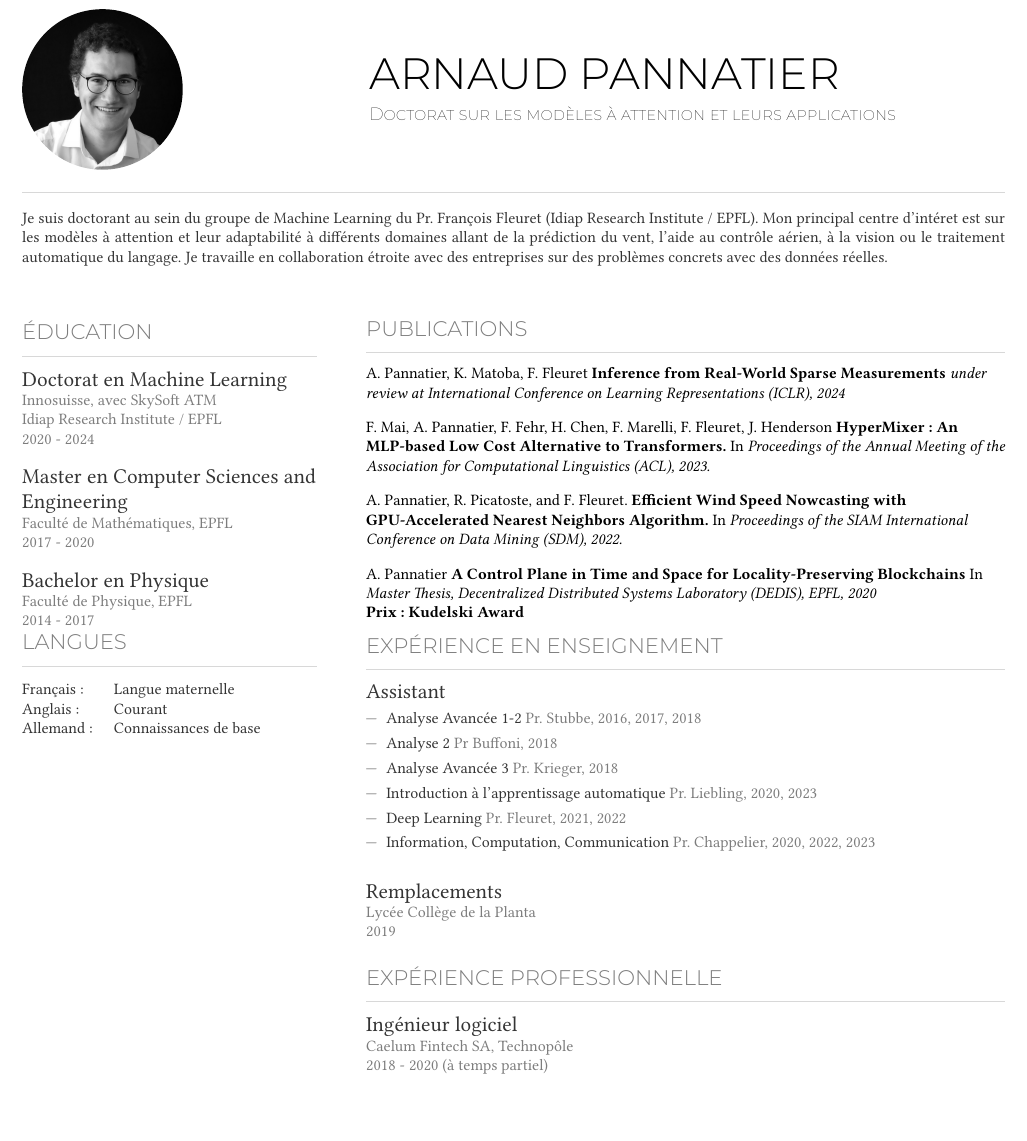
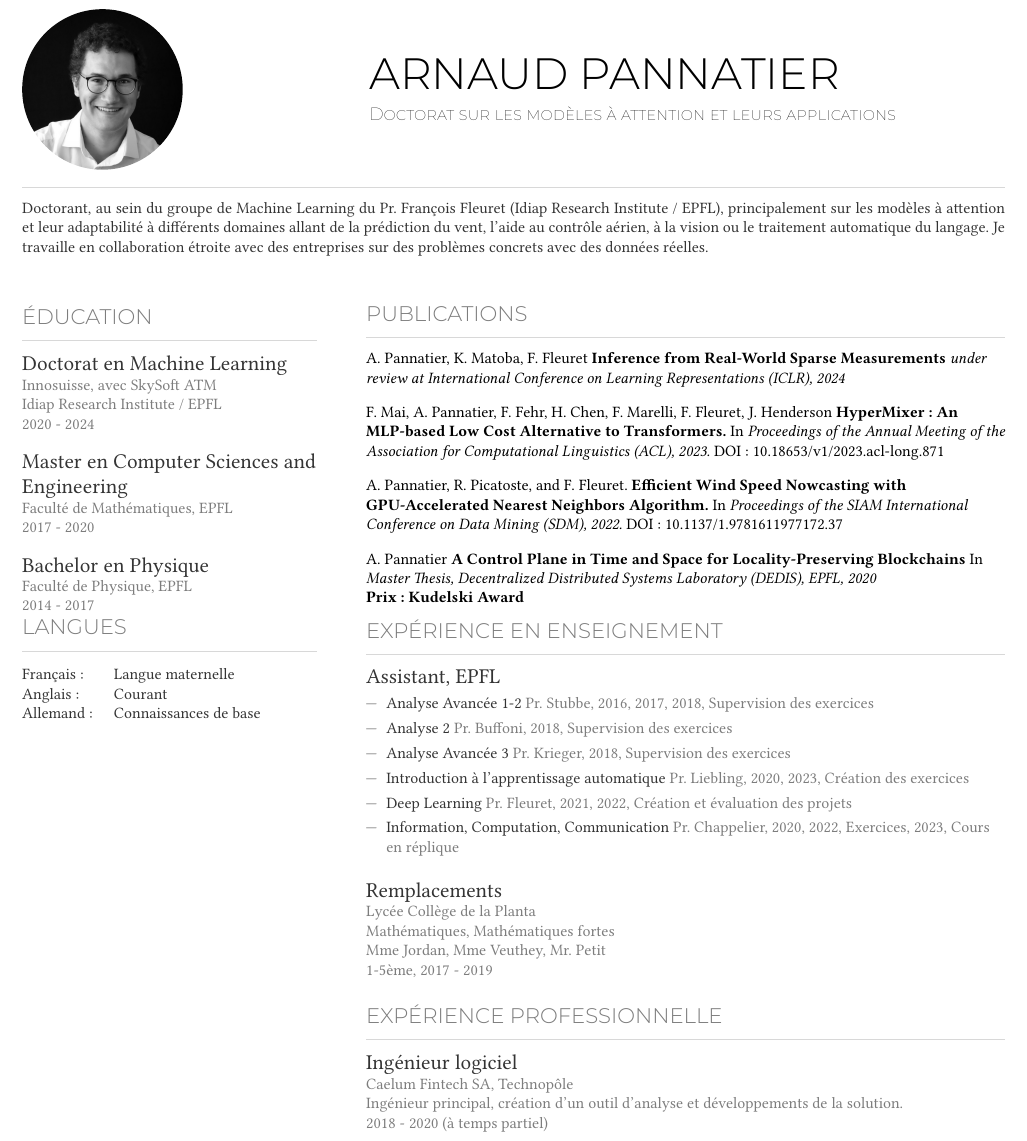
Before and after one commit to ArnaudPannatier/curriculum_vitae, a LaTeX CV (french-cv.tex, which reads experience.tex, headline.tex, publications.tex): part of the page before the commit and part of page 1 of 2 after it, cut so that both start at the same text, the shorter picture padded with empty space. The pictures show the PDF file french-cv.pdf that the author committed with the source.

Commit message:
Viaccoz,Matteo and Bastian's remarks

```diff
--- a/experience.tex
+++ b/experience.tex
@@ -2,52 +2,58 @@
   \rubric{Expérience en Enseignement}
 
   \color{deepgray}
-  \large Assistant
+  \large Assistant, EPFL
   \color{mediumgray} \small
   \begin{itemize}
-    \item \color{deepgray}Analyse Avancée 1-2 \color{mediumgray} Pr. Stubbe, 2016, 2017, 2018
-    \item \color{deepgray}Analyse 2 \color{mediumgray} Pr Buffoni, 2018
-    \item \color{deepgray}Analyse Avancée 3 \color{mediumgray} Pr. Krieger, 2018
-    \item \color{deepgray}Introduction à l'apprentissage automatique  \color{mediumgray} Pr. Liebling, 2020, 2023
-    \item \color{deepgray}Deep Learning \color{mediumgray} Pr. Fleuret, 2021, 2022
-    \item \color{deepgray}Information, Computation, Communication  \color{mediumgray} Pr. Chappelier, 2020, 2022, 2023
+    \item \color{deepgray}Analyse Avancée 1-2 \color{mediumgray} Pr. Stubbe, 2016, 2017, 2018, Supervision des exercices
+    \item \color{deepgray}Analyse 2 \color{mediumgray} Pr. Buffoni, 2018, Supervision des exercices
+    \item \color{deepgray}Analyse Avancée 3 \color{mediumgray} Pr. Krieger, 2018, Supervision des exercices
+    \item \color{deepgray}Introduction à l'apprentissage automatique  \color{mediumgray} Pr. Liebling, 2020, 2023, Création des exercices
+    \item \color{deepgray}Deep Learning \color{mediumgray} Pr. Fleuret, 2021, 2022, Création et évaluation des projets
+    \item \color{deepgray}Information, Computation, Communication  \color{mediumgray} Pr. Chappelier, 2020, 2022, Exercices, 2023, Cours en réplique
   \end{itemize}
 
-  \vspace{4mm}
+  \commonvspace
   \color{deepgray}
   \large Remplacements \\
   \color{mediumgray} \small
   Lycée Collège de la Planta \\
-  2019
+  Mathématiques, Mathématiques fortes \\
+  Mme Jordan, Mme Veuthey, Mr. Petit \\
+  1-5ème, 2017 - 2019 \\
+
   \rubric{Expérience professionnelle}
 
   \color{deepgray}
   \large Ingénieur logiciel \\
   \color{mediumgray} \small
   Caelum Fintech SA, Technopôle \\
+  Ingénieur principal, création d'un outil d'analyse et développements de la solution. \\
   2018 - 2020 (à temps partiel)
-  \vspace{4mm}
+  \commonvspace
 \else
   \rubric{Teaching Experience}
 
   \color{deepgray}
-  \large Teaching Assistant
+  \large Teaching Assistant, EPFL
   \color{mediumgray} \small
   \begin{itemize}
     \item \color{deepgray}Advanced Analysis 1-2  \color{mediumgray} Pr. Stubbe, 2016, 2017, 2018
-    \item \color{deepgray}Analysis 2  \color{mediumgray} Pr Buffoni, 2018
+    \item \color{deepgray}Analysis 2  \color{mediumgray} Pr. Buffoni, 2018
     \item \color{deepgray}Advanced Analysis 3  \color{mediumgray} Pr. Krieger, 2018
     \item \color{deepgray}Introduction à l'apprentissage automatique  \color{mediumgray} Pr. Liebling, 2020, 2023
     \item \color{deepgray}Deep Learning  \color{mediumgray} Pr. Fleuret, 2021, 2022
     \item \color{deepgray}Information, Computation, Communication  \color{mediumgray} Pr. Chappelier, 2020, 2022, 2023
   \end{itemize}
 
-  \vspace{4mm}
+  \commonvspace
   \color{deepgray}
   \large Substitute Math Teacher \\
   \color{mediumgray} \small
   Lycée Collège de la Planta \\
-  2019
+  Mathematics, Advanced Mathematics \\
+  Mme Jordan, Mme Veuthey, Mr. Petit
+  1-5e, 2017 - 2019
   \rubric{Work Experience}
 
   \color{deepgray}
--- a/headline.tex
+++ b/headline.tex
@@ -2,5 +2,5 @@
 \color{deepgray}
 \small
 \ifFrench
-  Je suis doctorant au sein du groupe de Machine Learning du Pr. François Fleuret (Idiap Research Institute / EPFL). Mon principal centre d'intéret est sur les modèles à attention et leur adaptabilité à différents domaines allant de la prédiction du vent, l'aide au contrôle aérien, à la vision ou le traitement automatique du langage. Je travaille en collaboration étroite avec des entreprises sur des problèmes concrets avec des données réelles. \\
+  Doctorant, au sein du groupe de Machine Learning du Pr. François Fleuret (Idiap Research Institute / EPFL), principalement sur les modèles à attention et leur adaptabilité à différents domaines allant de la prédiction du vent, l'aide au contrôle aérien, à la vision ou le traitement automatique du langage. Je travaille en collaboration étroite avec des entreprises sur des problèmes concrets avec des données réelles. \\
 \else
--- a/publications.tex
+++ b/publications.tex
@@ -3,10 +3,10 @@
 A. Pannatier, K. Matoba, F. Fleuret \textbf{Inference from Real-World Sparse Measurements} \textit{under review at International Conference on Learning Representations (ICLR), 2024}
 \commonvspace
 
-F. Mai, A. Pannatier, F. Fehr, H. Chen, F. Marelli, F. Fleuret, J. Henderson \textbf{HyperMixer: An MLP-based Low Cost Alternative to Transformers.} In \textit{Proceedings of the Annual Meeting of the Association for Computational Linguistics (ACL), 2023.}
+F. Mai, A. Pannatier, F. Fehr, H. Chen, F. Marelli, F. Fleuret, J. Henderson \textbf{HyperMixer: An MLP-based Low Cost Alternative to Transformers.} In \textit{Proceedings of the Annual Meeting of the Association for Computational Linguistics (ACL), 2023.} DOI: \href{https://doi.org/10.18653/v1/2023.acl-long.871}{10.18653/v1/2023.acl-long.871}
 \commonvspace
 
-A. Pannatier, R. Picatoste, and F. Fleuret. \textbf{Efficient Wind Speed Nowcasting with GPU-Accelerated Nearest Neighbors Algorithm.} In \textit{Proceedings of the SIAM International Conference on Data Mining (SDM), 2022.}
+A. Pannatier, R. Picatoste, and F. Fleuret. \textbf{Efficient Wind Speed Nowcasting with GPU-Accelerated Nearest Neighbors Algorithm.} In \textit{Proceedings of the SIAM International Conference on Data Mining (SDM), 2022.} DOI: \href{https://doi.org/10.1137/1.9781611977172.37}{10.1137/1.9781611977172.37}
 \commonvspace
 
 A. Pannatier \textbf{A Control Plane in Time and Space for Locality-Preserving Blockchains} In \textit{Master Thesis, Decentralized Distributed Systems Laboratory (DEDIS), EPFL, 2020} \\
```
Also changed, not shown: header.tex (+1 -1 lines), info.tex (+2 -2 lines), french-cv.pdf, experience.tex (2 more changed lines), headline.tex (6 more changed lines).
